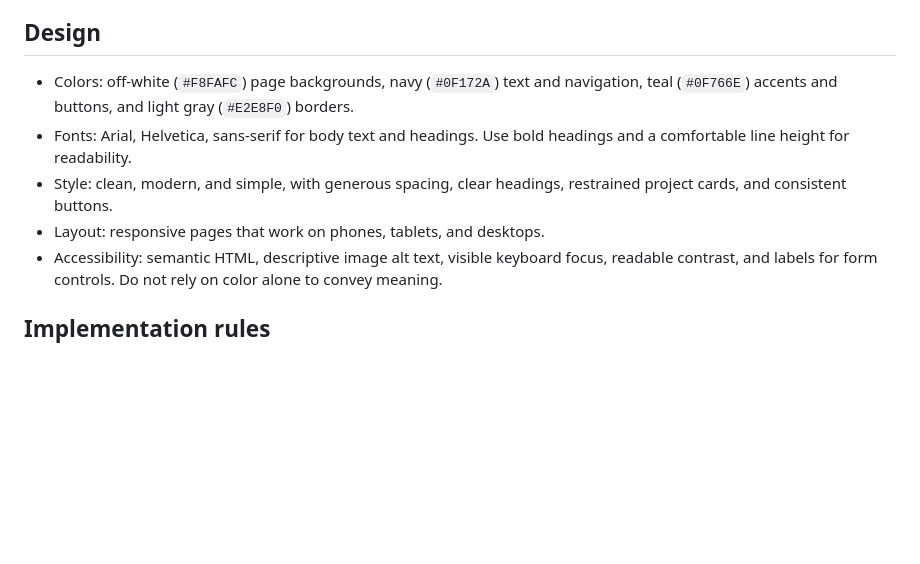
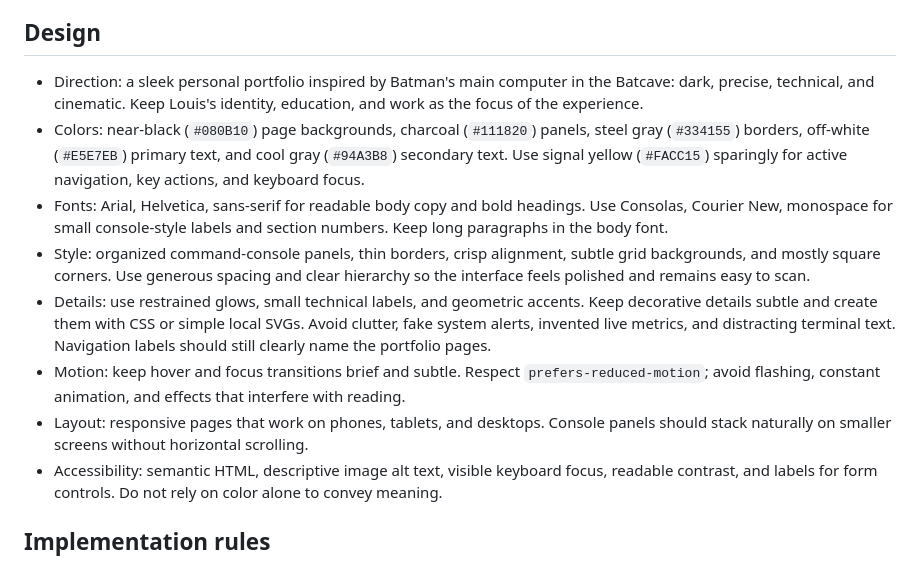
Before and after one commit to LouiV2/Portfolio, a Markdown page: AGENTS.md, the part around the change. GitHub-like rendering; blank space fills up the shorter version.

Commit message:
Define Batcave-inspired portfolio design direction

```diff
--- a/AGENTS.md
+++ b/AGENTS.md
@@ -25,14 +25,28 @@ validate it with JavaScript and direct visitors to email without claiming it sen
 
 ## Design
 
-- Colors: off-white (`#F8FAFC`) page backgrounds, navy (`#0F172A`) text and
-  navigation, teal (`#0F766E`) accents and buttons, and light gray (`#E2E8F0`)
-  borders.
-- Fonts: Arial, Helvetica, sans-serif for body text and headings. Use bold
-  headings and a comfortable line height for readability.
-- Style: clean, modern, and simple, with generous spacing, clear headings,
-  restrained project cards, and consistent buttons.
-- Layout: responsive pages that work on phones, tablets, and desktops.
+- Direction: a sleek personal portfolio inspired by Batman's main computer in
+  the Batcave: dark, precise, technical, and cinematic. Keep Louis's identity,
+  education, and work as the focus of the experience.
+- Colors: near-black (`#080B10`) page backgrounds, charcoal (`#111820`) panels,
+  steel gray (`#334155`) borders, off-white (`#E5E7EB`) primary text, and cool
+  gray (`#94A3B8`) secondary text. Use signal yellow (`#FACC15`) sparingly for
+  active navigation, key actions, and keyboard focus.
+- Fonts: Arial, Helvetica, sans-serif for readable body copy and bold headings.
+  Use Consolas, Courier New, monospace for small console-style labels and section
+  numbers. Keep long paragraphs in the body font.
+- Style: organized command-console panels, thin borders, crisp alignment,
+  subtle grid backgrounds, and mostly square corners. Use generous spacing and
+  clear hierarchy so the interface feels polished and remains easy to scan.
+- Details: use restrained glows, small technical labels, and geometric accents.
+  Keep decorative details subtle and create them with CSS or simple local SVGs.
+  Avoid clutter, fake system alerts, invented live metrics, and distracting
+  terminal text. Navigation labels should still clearly name the portfolio pages.
+- Motion: keep hover and focus transitions brief and subtle. Respect
+  `prefers-reduced-motion`; avoid flashing, constant animation, and effects that
+  interfere with reading.
+- Layout: responsive pages that work on phones, tablets, and desktops. Console
+  panels should stack naturally on smaller screens without horizontal scrolling.
 - Accessibility: semantic HTML, descriptive image alt text, visible keyboard
   focus, readable contrast, and labels for form controls. Do not rely on color
   alone to convey meaning.
```
